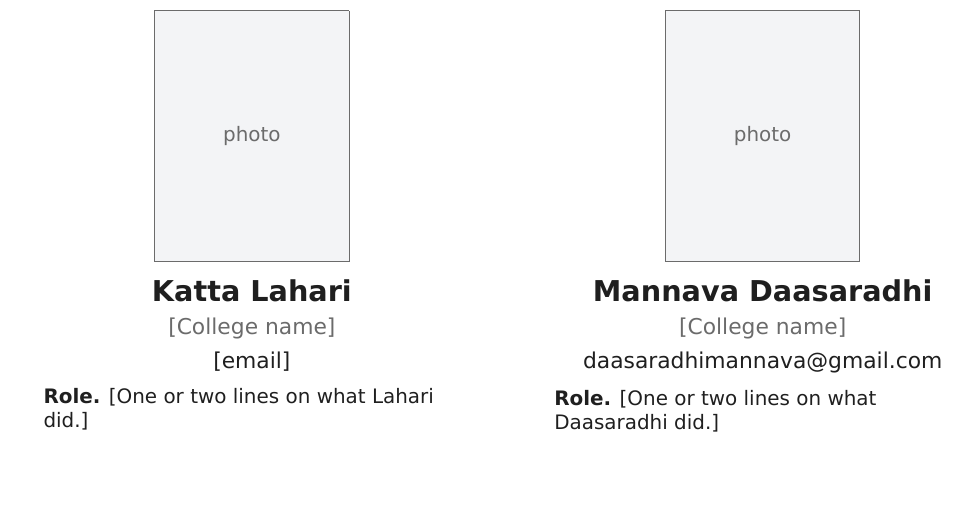
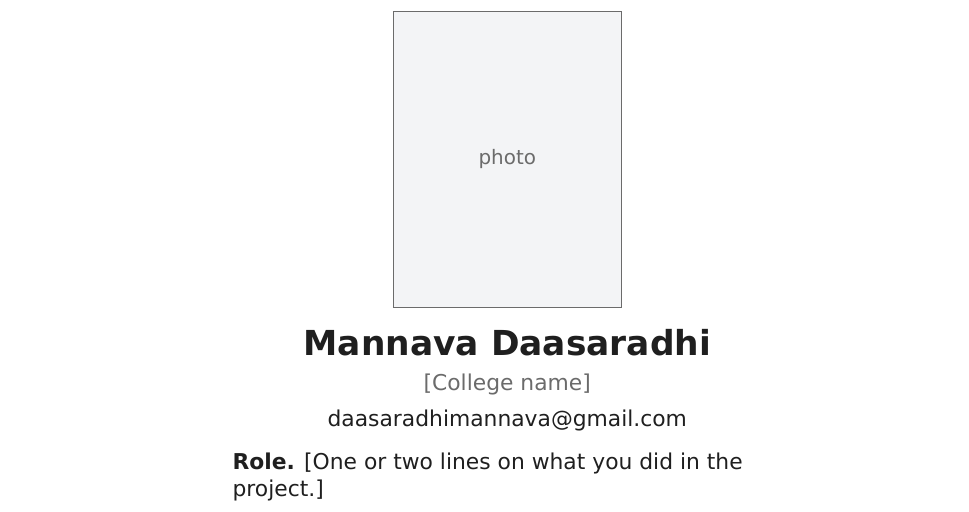
Before and after one commit to Mannava-Daasaradhi/QAPINN_Spectra, a LaTeX document (paper/wiser_report/report.tex, which reads paper/wiser_report/team.tex): part of page 2 of 17, cut so that both start at the same text, the shorter picture padded with empty space. Compiled offline with XeLaTeX; a missing font is replaced by an installed copy or a similar font.

Commit message:
WISER report: cover and author page name Mannava Daasaradhi only

```diff
--- a/paper/wiser_report/report.tex
+++ b/paper/wiser_report/report.tex
@@ -78,7 +78,7 @@
 \end{titlepage}
 
 % ---------------------------------------------------------------- team
-\section*{The team}
+\section*{About the author}
 \TeamPage
 
 \newpart
--- a/paper/wiser_report/team.tex
+++ b/paper/wiser_report/team.tex
@@ -1,26 +1,27 @@
-% Cover and team details. Photos go in paper/wiser_report/figures/ (photo-lahari.jpg,
-% photo-daasaradhi.jpg). Until they exist, a grey placeholder box is drawn.
+% Cover and author details. The photo goes in paper/wiser_report/figures/photo-daasaradhi.jpg.
+% Until it exists, a grey placeholder box is drawn.
 \newcommand{\CoverLogos}{}  % e.g. \includegraphics[height=1.6cm]{wiser_logo}\hspace{1cm}\includegraphics[height=1.6cm]{ap_logo}
 \newcommand{\CoverProgram}{WISER Summer Program 2026 \textbullet{} Industry Challenge (BQP) \textbullet{} Top 10}
 \newcommand{\CoverDate}{September 2026}
+\newcommand{\CoverAuthor}{Mannava Daasaradhi}
 
 \newcommand{\photo}[1]{%
-  \IfFileExists{figures/#1}{\includegraphics[width=3.4cm,height=4.2cm,keepaspectratio]{#1}}%
-  {\fcolorbox{muted}{panel}{\parbox[c][4.2cm][c]{3.2cm}{\centering\small\color{muted} photo}}}}
+  \IfFileExists{figures/#1}{\includegraphics[width=4cm,height=5cm,keepaspectratio]{#1}}%
+  {\fcolorbox{muted}{panel}{\parbox[c][5cm][c]{3.8cm}{\centering\small\color{muted} photo}}}}
 
-\newcommand{\member}[6]{% photo file, name, college, email, role, extra
-  \begin{minipage}[t]{0.47\linewidth}
-    \centering \photo{#1}\\[8pt]
-    {\Large\bfseries #2}\\[3pt]
-    {\color{muted} #3}\\[3pt]
-    \href{mailto:#4}{#4}\\[8pt]
-    \begin{minipage}{0.92\linewidth}\small\raggedright\textbf{Role.} #5 #6\end{minipage}
+\newcommand{\member}[5]{% photo file, name, college, email, role
+  \begin{minipage}[t]{0.6\linewidth}
+    \centering \photo{#1}\\[10pt]
+    {\LARGE\bfseries #2}\\[4pt]
+    {\color{muted} #3}\\[4pt]
+    \href{mailto:#4}{#4}\\[10pt]
+    \begin{minipage}{0.95\linewidth}\raggedright\textbf{Role.} #5\end{minipage}
   \end{minipage}}
 
 \newcommand{\TeamPage}{%
-  \vspace{0.5cm}
-  \noindent\member{photo-lahari.jpg}{Katta Lahari}{[College name]}{[email]}%
-    {[One or two lines on what Lahari did.]}{}\hfill
-  \member{photo-daasaradhi.jpg}{Mannava Daasaradhi}{[College name]}{daasaradhimannava@gmail.com}%
-    {[One or two lines on what Daasaradhi did.]}{}
+  \vspace{1cm}
+  \begin{center}
+    \member{photo-daasaradhi.jpg}{Mannava Daasaradhi}{[College name]}{daasaradhimannava@gmail.com}%
+      {[One or two lines on what you did in the project.]}
+  \end{center}
 }
```
Also changed, not shown: paper/wiser_report/report.pdf, paper/wiser_report/report.tex (2 more changed lines).
